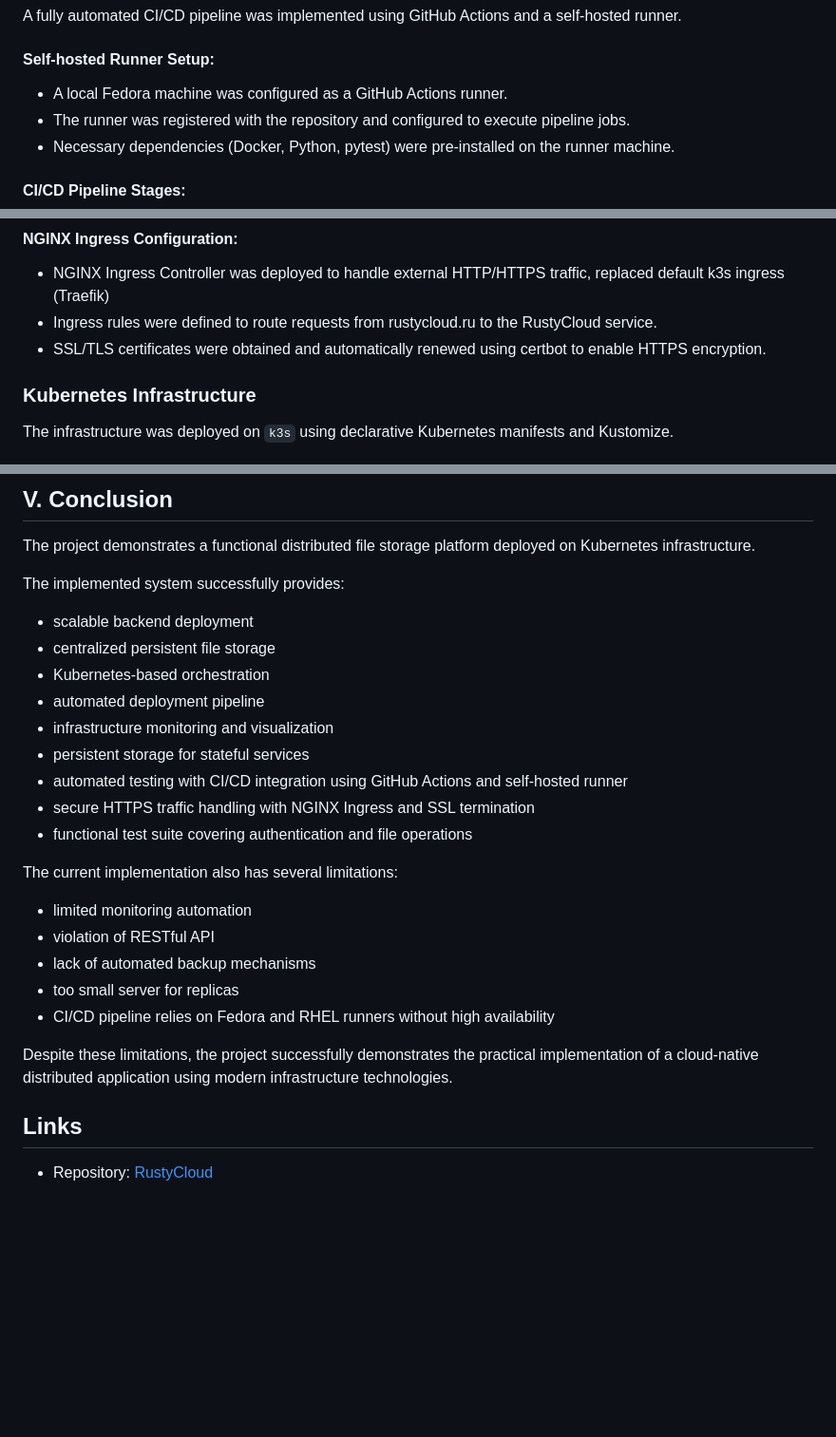
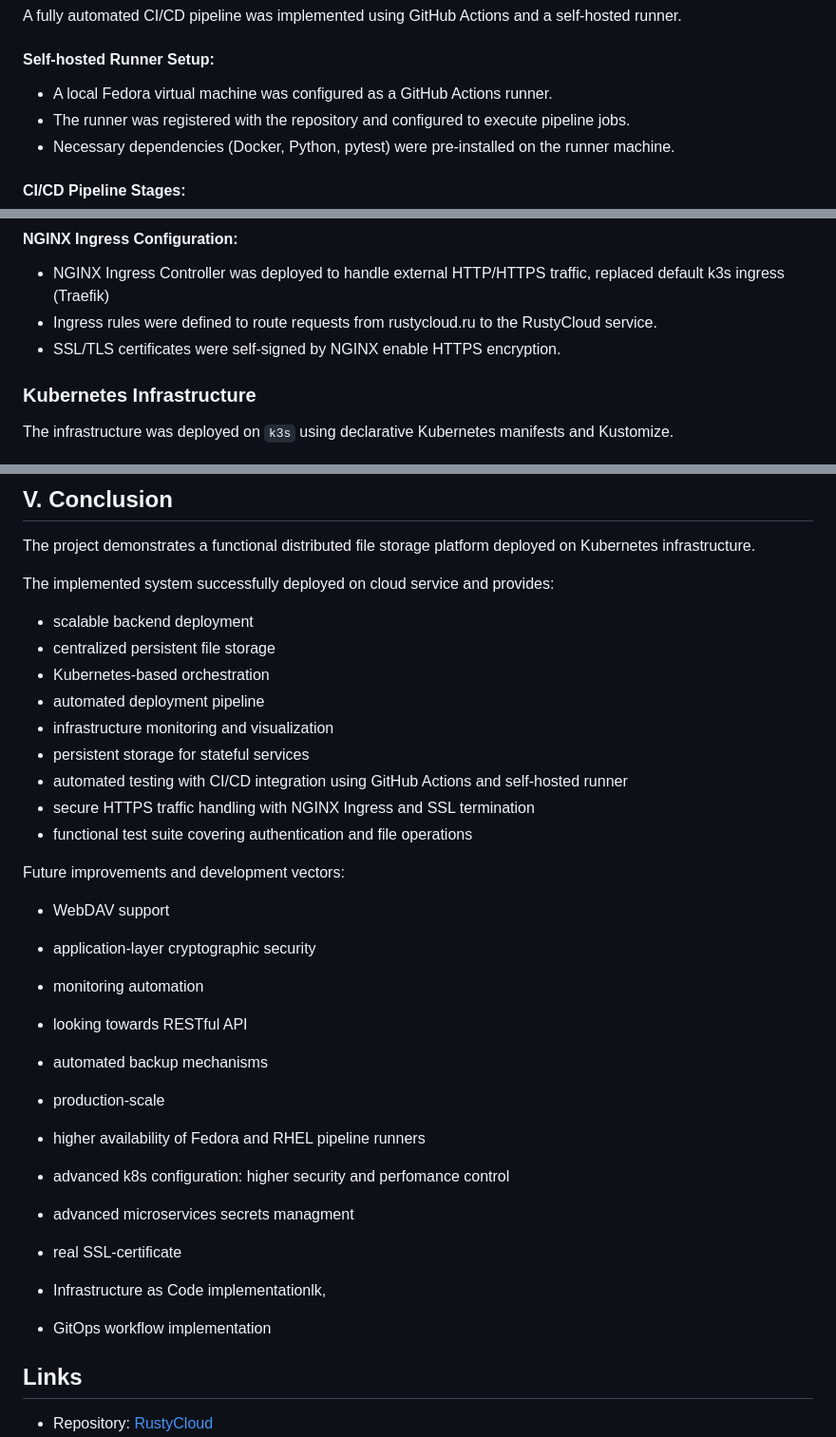
Before and after one commit to SNA-S26/RustyCloud, a Markdown page: README.md, 3 parts joined by grey strips. Shown at 95% size. Drawn GitHub-style; blank space fills up the shorter version.

Commit message:
Revise README for CI/CD and infrastructure updates
Updated README to reflect changes in the CI/CD pipeline and infrastructure details, including self-signed SSL certificates and future improvement directions.

```diff
--- a/README.md
+++ b/README.md
@@ -115,7 +115,7 @@ A fully automated CI/CD pipeline was implemented using GitHub Actions and a self
 
 #### Self-hosted Runner Setup:
 
-* A local Fedora machine was configured as a GitHub Actions runner.
+* A local Fedora virtual machine was configured as a GitHub Actions runner.
 * The runner was registered with the repository and configured to execute pipeline jobs.
 * Necessary dependencies (Docker, Python, pytest) were pre-installed on the runner machine.
 
@@ -147,7 +147,7 @@ A fully automated CI/CD pipeline was implemented using GitHub Actions and a self
 
 * NGINX Ingress Controller was deployed to handle external HTTP/HTTPS traffic, replaced default k3s ingress (Traefik)
 * Ingress rules were defined to route requests from rustycloud.ru to the RustyCloud service.
-* SSL/TLS certificates were obtained and automatically renewed using certbot to enable HTTPS encryption.
+* SSL/TLS certificates were self-signed by NGINX enable HTTPS encryption.
 
 ### Kubernetes Infrastructure
 
@@ -283,7 +283,7 @@ The project provided practical experience with:
 
 The project demonstrates a functional distributed file storage platform deployed on Kubernetes infrastructure.
 
-The implemented system successfully provides:
+The implemented system successfully deployed on cloud service and provides:
 
 * scalable backend deployment
 * centralized persistent file storage
@@ -295,15 +295,21 @@ The implemented system successfully provides:
 * secure HTTPS traffic handling with NGINX Ingress and SSL termination
 * functional test suite covering authentication and file operations
 
-The current implementation also has several limitations:
+Future improvements and development vectors:
 
-* limited monitoring automation
-* violation of RESTful API
-* lack of automated backup mechanisms
-* too small server for replicas
-* CI/CD pipeline relies on Fedora and RHEL runners without high availability
+* WebDAV support
+* application-layer cryptographic security
 
-Despite these limitations, the project successfully demonstrates the practical implementation of a cloud-native distributed application using modern infrastructure technologies.
+* monitoring automation
+* looking towards RESTful API
+* automated backup mechanisms
+* production-scale
+* higher availability of Fedora and RHEL pipeline runners
+* advanced k8s configuration: higher security and perfomance control
+* advanced microservices secrets managment
+* real SSL-certificate
+* Infrastructure as Code implementationlk,
+* GitOps workflow implementation
 
 ## Links
 
```
Also changed, not shown: other parts of README.md (+1 -1 lines).
